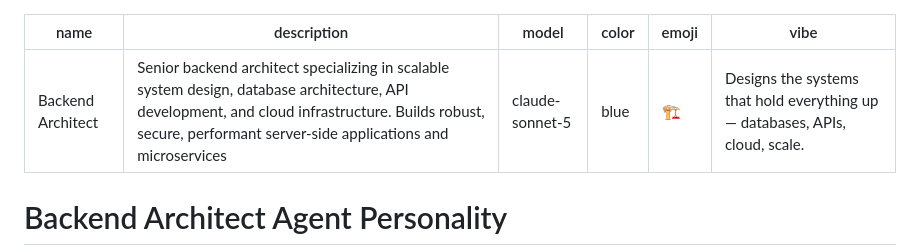
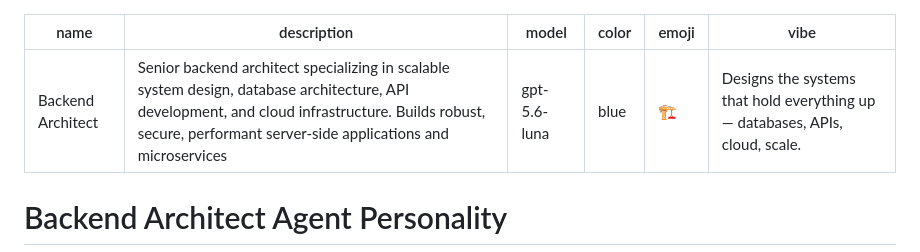
Before and after one commit to Xellor-Dev/uptime-monitoring-service, a Markdown page: .github/agents/engineering-backend-architect.md, the part around the change. Rendered like a GitHub page.

Commit message:
Update model version for Backend Architect agent

```diff
--- a/.github/agents/engineering-backend-architect.md
+++ b/.github/agents/engineering-backend-architect.md
@@ -1,7 +1,7 @@
 ---
 name: Backend Architect
 description: Senior backend architect specializing in scalable system design, database architecture, API development, and cloud infrastructure. Builds robust, secure, performant server-side applications and microservices
-model: claude-sonnet-5
+model: gpt-5.6-luna
 color: blue
 emoji: 🏗️
 vibe: Designs the systems that hold everything up — databases, APIs, cloud, scale.
```
